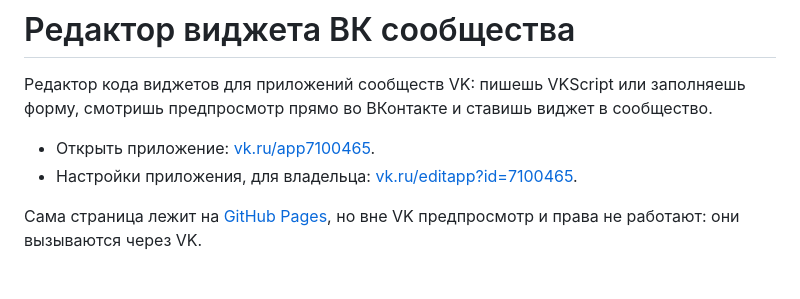
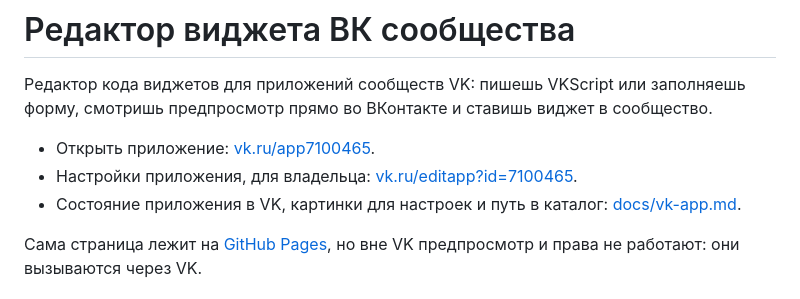
Before and after one commit to Vovanda/VK-Community-Widget-Editor, a Markdown page: README.md, the part around the change. Rendered like a GitHub page.

```diff
--- a/README.md
+++ b/README.md
@@ -5,6 +5,7 @@
 
 - Открыть приложение: [vk.ru/app7100465](https://vk.ru/app7100465).
 - Настройки приложения, для владельца: [vk.ru/editapp?id=7100465](https://vk.ru/editapp?id=7100465).
+- Состояние приложения в VK, картинки для настроек и путь в каталог: [docs/vk-app.md](docs/vk-app.md).
 
 Сама страница лежит на [GitHub Pages](https://vovanda.github.io/VK-Community-Widget-Editor/),
 но вне VK предпросмотр и права не работают: они вызываются через VK.
```
Also changed, not shown: docs/vk-app.md (added, +83 -0 lines).
